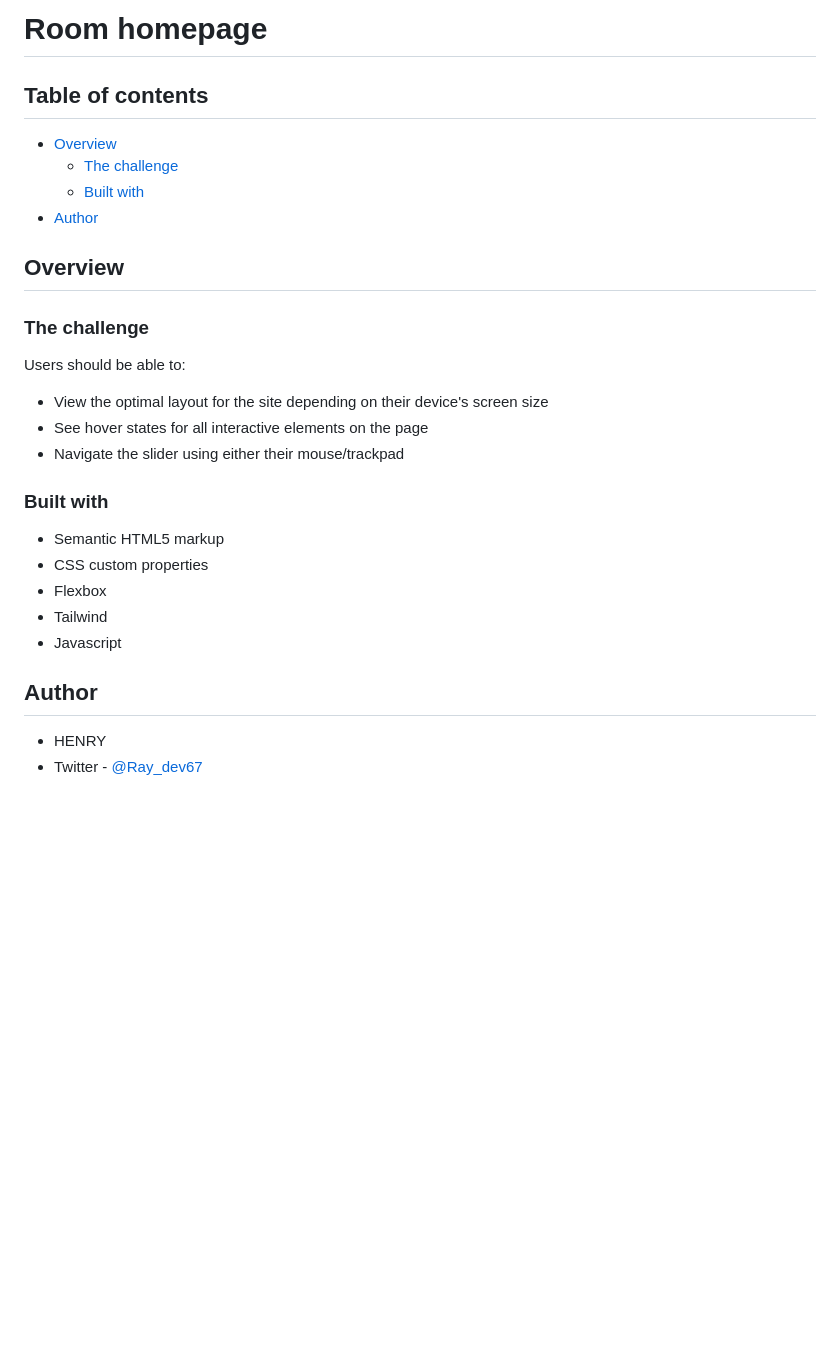
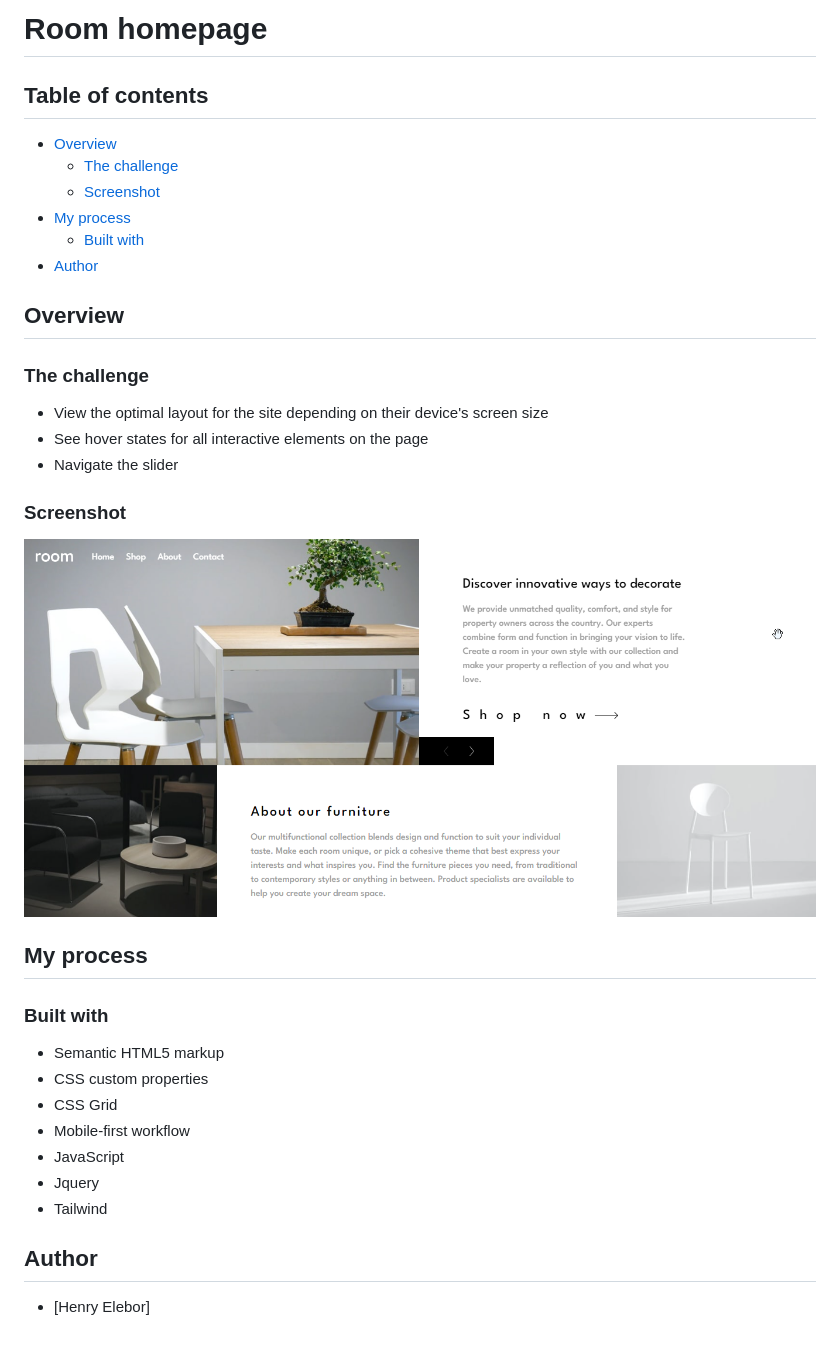
Before and after one commit to RAY-DEV67/ROOM-HOMEPAGE, a Markdown page: README.md, the part around the change. Rendered like a GitHub page; pictures changed too: room.png (added); blank space fills up the shorter version.

Commit message:
bug fixes

```diff
--- a/README.md
+++ b/README.md
@@ -1,36 +1,39 @@
-# Room homepage
+#  Room homepage
 
 ## Table of contents
 
 - [Overview](#overview)
   - [The challenge](#the-challenge)
+  - [Screenshot](#screenshot)
+- [My process](#my-process)
   - [Built with](#built-with)
 - [Author](#author)
-
-
-
 
 ## Overview
 
 ### The challenge
 
-Users should be able to:
 
 - View the optimal layout for the site depending on their device's screen size
 - See hover states for all interactive elements on the page
-- Navigate the slider using either their mouse/trackpad
+- Navigate the slider
 
+### Screenshot
+
+![](./room.png)
+
+## My process
 
 ### Built with
 
 - Semantic HTML5 markup
 - CSS custom properties
-- Flexbox
+- CSS Grid
+- Mobile-first workflow
+- JavaScript
+- Jquery
 - Tailwind
-- Javascript
-
 
 ## Author
 
-- HENRY
-- Twitter - [@Ray_dev67](https://www.twitter.com/Ray_dev67)
+- [Henry Elebor]
```
Also changed, not shown: 2 other files.
